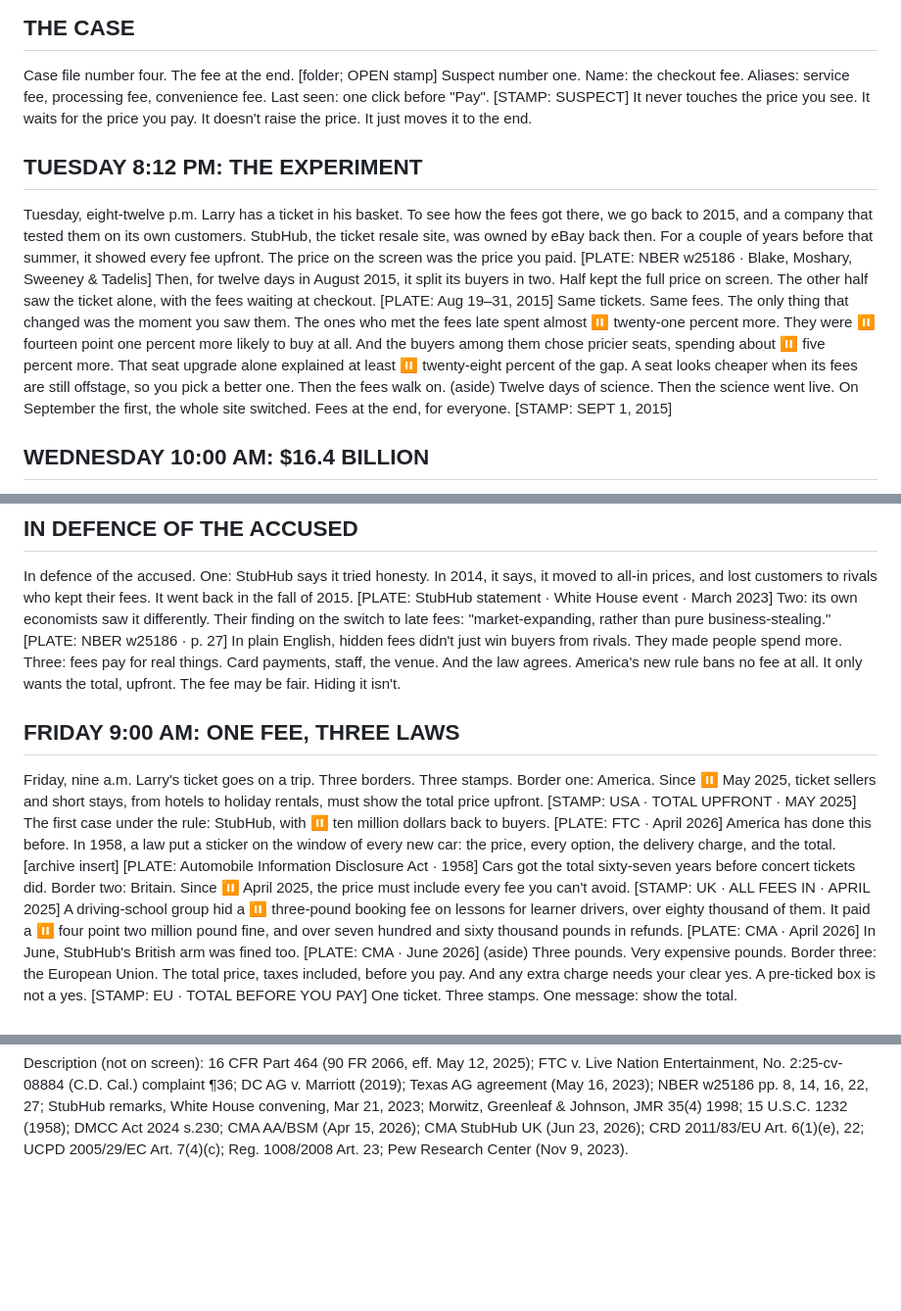
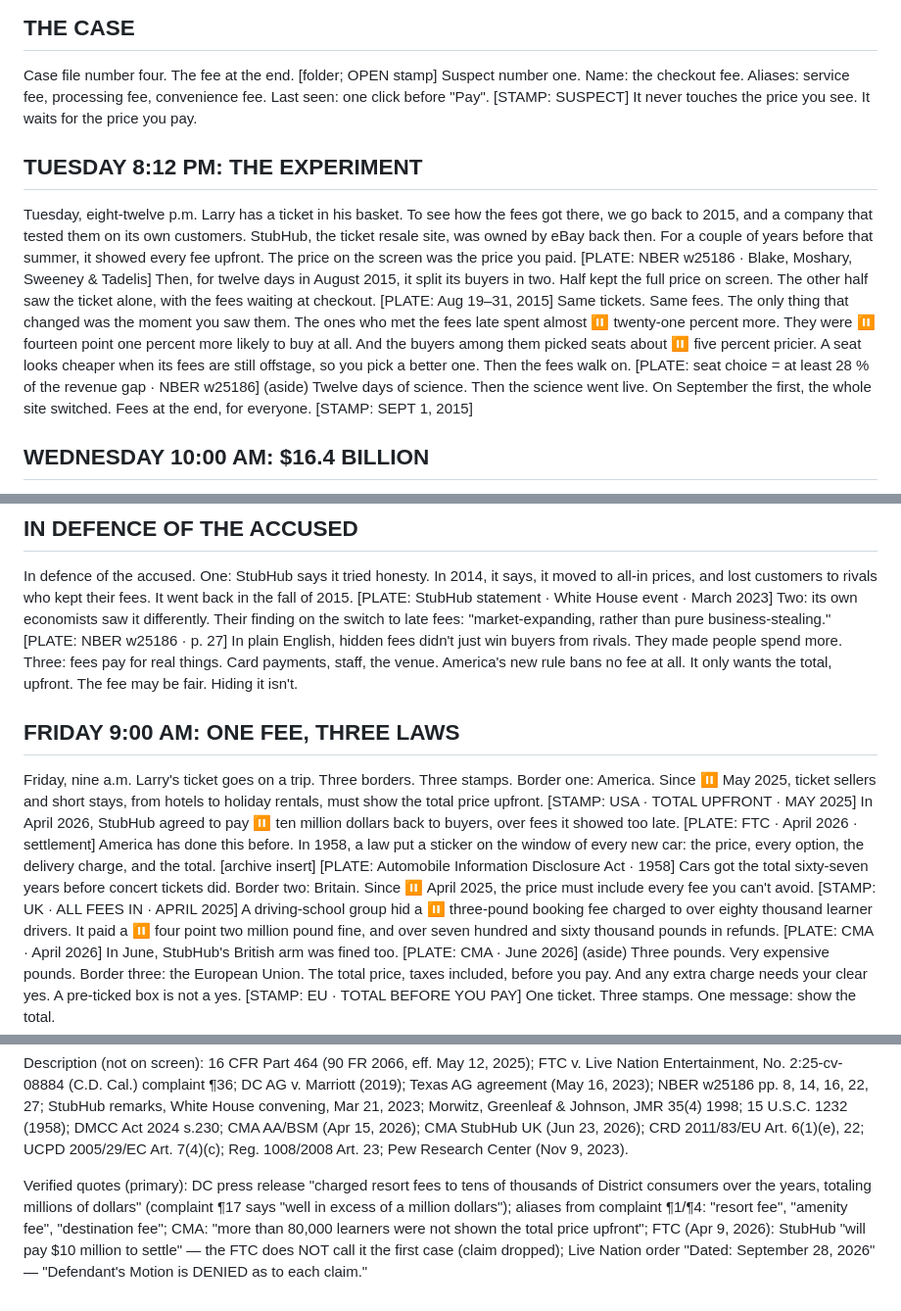
Before and after one commit to silver666djon-netizen/explainer-factory, a Markdown page: episodes/0005-drip-pricing/script_draft.md, 3 parts joined by grey strips. Shown at 98% size. Rendered like a GitHub page; blank space fills up the shorter version.

Commit message:
Ep.4 script approved with six changes; verified quotes
Co-Authored-By: Claude Opus 5.5 <noreply@anthropic.com>
Claude-Session: https://claude.ai/code/session_013pWx4qcpXPWropjuHuEZgS

```diff
--- a/episodes/0005-drip-pricing/script_draft.md
+++ b/episodes/0005-drip-pricing/script_draft.md
@@ -12,15 +12,15 @@ Larry is made up. The fees are not.
 ## THE CASE
 Case file number four. The fee at the end. [folder; OPEN stamp]
 Suspect number one. Name: the checkout fee. Aliases: service fee, processing fee, convenience fee. Last seen: one click before "Pay". [STAMP: SUSPECT]
-It never touches the price you see. It waits for the price you pay. It doesn't raise the price. It just moves it to the end.
+It never touches the price you see. It waits for the price you pay.
 
 ## TUESDAY 8:12 PM: THE EXPERIMENT
 Tuesday, eight-twelve p.m. Larry has a ticket in his basket. To see how the fees got there, we go back to 2015, and a company that tested them on its own customers.
 StubHub, the ticket resale site, was owned by eBay back then. For a couple of years before that summer, it showed every fee upfront. The price on the screen was the price you paid. [PLATE: NBER w25186 · Blake, Moshary, Sweeney & Tadelis]
 Then, for twelve days in August 2015, it split its buyers in two. Half kept the full price on screen. The other half saw the ticket alone, with the fees waiting at checkout. [PLATE: Aug 19–31, 2015]
 Same tickets. Same fees. The only thing that changed was the moment you saw them.
-The ones who met the fees late spent almost ⏸ twenty-one percent more. They were ⏸ fourteen point one percent more likely to buy at all. And the buyers among them chose pricier seats, spending about ⏸ five percent more.
-That seat upgrade alone explained at least ⏸ twenty-eight percent of the gap. A seat looks cheaper when its fees are still offstage, so you pick a better one. Then the fees walk on.
+The ones who met the fees late spent almost ⏸ twenty-one percent more. They were ⏸ fourteen point one percent more likely to buy at all. And the buyers among them picked seats about ⏸ five percent pricier.
+A seat looks cheaper when its fees are still offstage, so you pick a better one. Then the fees walk on. [PLATE: seat choice = at least 28 % of the revenue gap · NBER w25186]
 (aside) Twelve days of science. Then the science went live.
 On September the first, the whole site switched. Fees at the end, for everyone. [STAMP: SEPT 1, 2015]
 
@@ -49,14 +49,14 @@ If you like catching prices in the act, subscribe. The Inspector has more files.
 In defence of the accused.
 One: StubHub says it tried honesty. In 2014, it says, it moved to all-in prices, and lost customers to rivals who kept their fees. It went back in the fall of 2015. [PLATE: StubHub statement · White House event · March 2023]
 Two: its own economists saw it differently. Their finding on the switch to late fees: "market-expanding, rather than pure business-stealing." [PLATE: NBER w25186 · p. 27] In plain English, hidden fees didn't just win buyers from rivals. They made people spend more.
-Three: fees pay for real things. Card payments, staff, the venue. And the law agrees. America's new rule bans no fee at all. It only wants the total, upfront.
+Three: fees pay for real things. Card payments, staff, the venue. America's new rule bans no fee at all. It only wants the total, upfront.
 The fee may be fair. Hiding it isn't.
 
 ## FRIDAY 9:00 AM: ONE FEE, THREE LAWS
 Friday, nine a.m. Larry's ticket goes on a trip. Three borders. Three stamps.
-Border one: America. Since ⏸ May 2025, ticket sellers and short stays, from hotels to holiday rentals, must show the total price upfront. [STAMP: USA · TOTAL UPFRONT · MAY 2025] The first case under the rule: StubHub, with ⏸ ten million dollars back to buyers. [PLATE: FTC · April 2026]
+Border one: America. Since ⏸ May 2025, ticket sellers and short stays, from hotels to holiday rentals, must show the total price upfront. [STAMP: USA · TOTAL UPFRONT · MAY 2025] In April 2026, StubHub agreed to pay ⏸ ten million dollars back to buyers, over fees it showed too late. [PLATE: FTC · April 2026 · settlement]
 America has done this before. In 1958, a law put a sticker on the window of every new car: the price, every option, the delivery charge, and the total. [archive insert] [PLATE: Automobile Information Disclosure Act · 1958] Cars got the total sixty-seven years before concert tickets did.
-Border two: Britain. Since ⏸ April 2025, the price must include every fee you can't avoid. [STAMP: UK · ALL FEES IN · APRIL 2025] A driving-school group hid a ⏸ three-pound booking fee on lessons for learner drivers, over eighty thousand of them. It paid a ⏸ four point two million pound fine, and over seven hundred and sixty thousand pounds in refunds. [PLATE: CMA · April 2026] In June, StubHub's British arm was fined too. [PLATE: CMA · June 2026]
+Border two: Britain. Since ⏸ April 2025, the price must include every fee you can't avoid. [STAMP: UK · ALL FEES IN · APRIL 2025] A driving-school group hid a ⏸ three-pound booking fee charged to over eighty thousand learner drivers. It paid a ⏸ four point two million pound fine, and over seven hundred and sixty thousand pounds in refunds. [PLATE: CMA · April 2026] In June, StubHub's British arm was fined too. [PLATE: CMA · June 2026]
 (aside) Three pounds. Very expensive pounds.
 Border three: the European Union. The total price, taxes included, before you pay. And any extra charge needs your clear yes. A pre-ticked box is not a yes. [STAMP: EU · TOTAL BEFORE YOU PAY]
 One ticket. Three stamps. One message: show the total.
@@ -96,3 +96,9 @@ Description (not on screen): 16 CFR Part 464 (90 FR 2066, eff. May 12, 2025); FT
 StubHub remarks, White House convening, Mar 21, 2023; Morwitz, Greenleaf & Johnson, JMR 35(4) 1998; 15 U.S.C. 1232 (1958);
 DMCC Act 2024 s.230; CMA AA/BSM (Apr 15, 2026); CMA StubHub UK (Jun 23, 2026); CRD 2011/83/EU Art. 6(1)(e), 22;
 UCPD 2005/29/EC Art. 7(4)(c); Reg. 1008/2008 Art. 23; Pew Research Center (Nov 9, 2023).
+
+Verified quotes (primary): DC press release "charged resort fees to tens of thousands of District consumers over the years,
+totaling millions of dollars" (complaint ¶17 says "well in excess of a million dollars"); aliases from complaint ¶1/¶4:
+"resort fee", "amenity fee", "destination fee"; CMA: "more than 80,000 learners were not shown the total price upfront";
+FTC (Apr 9, 2026): StubHub "will pay $10 million to settle" — the FTC does NOT call it the first case (claim dropped);
+Live Nation order "Dated: September 28, 2026" — "Defendant's Motion is DENIED as to each claim."
```
Also changed, not shown: other parts of episodes/0005-drip-pricing/script_draft.md (+3 -3 lines).
